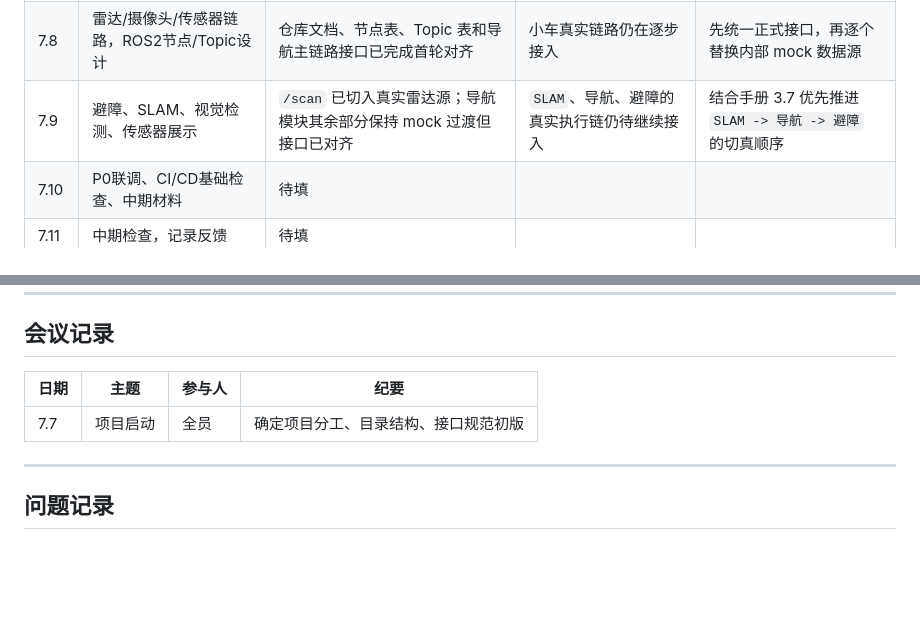
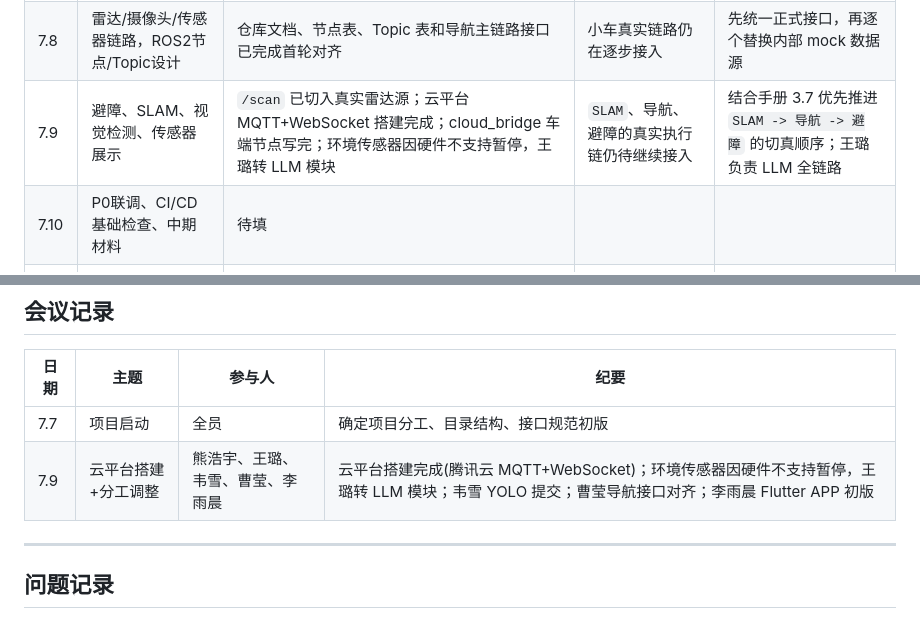
Before and after one commit to xhy2539/icar-ros2-patrol, a Markdown page: docs/项目进度记录.md, 2 parts joined by grey strips. Rendered like a GitHub page; blank space fills up the shorter version.

```diff
--- a/docs/项目进度记录.md
+++ b/docs/项目进度记录.md
@@ -94,7 +95,7 @@
 |------|----------|----------|------------|----------|
 | 7.7 | 仓库、目录、分工、连接小车、APP控制初步 | 仓库/目录/文档已完成 | - | - |
 | 7.8 | 雷达/摄像头/传感器链路，ROS2节点/Topic设计 | 仓库文档、节点表、Topic 表和导航主链路接口已完成首轮对齐 | 小车真实链路仍在逐步接入 | 先统一正式接口，再逐个替换内部 mock 数据源 |
-| 7.9 | 避障、SLAM、视觉检测、传感器展示 | `/scan` 已切入真实雷达源；导航模块其余部分保持 mock 过渡但接口已对齐 | `SLAM`、导航、避障的真实执行链仍待继续接入 | 结合手册 3.7 优先推进 `SLAM -> 导航 -> 避障` 的切真顺序 |
+| 7.9 | 避障、SLAM、视觉检测、传感器展示 | `/scan` 已切入真实雷达源；云平台 MQTT+WebSocket 搭建完成；cloud_bridge 车端节点写完；环境传感器因硬件不支持暂停，王璐转 LLM 模块 | `SLAM`、导航、避障的真实执行链仍待继续接入 | 结合手册 3.7 优先推进 `SLAM -> 导航 -> 避障` 的切真顺序；王璐负责 LLM 全链路 |
 | 7.10 | P0联调、CI/CD基础检查、中期材料 | 待填 | | |
 | 7.11 | 中期检查，记录反馈 | 待填 | | |
 | 7.12 | P1巡检闭环：路线、打卡、日志、展示 | 待填 | | |
@@ -109,6 +110,7 @@
 | 日期 | 主题 | 参与人 | 纪要 |
 |------|------|--------|------|
 | 7.7 | 项目启动 | 全员 | 确定项目分工、目录结构、接口规范初版 |
+| 7.9 | 云平台搭建+分工调整 | 熊浩宇、王璐、韦雪、曹莹、李雨晨 | 云平台搭建完成(腾讯云 MQTT+WebSocket)；环境传感器因硬件不支持暂停，王璐转 LLM 模块；韦雪 YOLO 提交；曹莹导航接口对齐；李雨晨 Flutter APP 初版 |
 
 ---
 
```
Also changed, not shown: other parts of docs/项目进度记录.md (+11 -10 lines).
